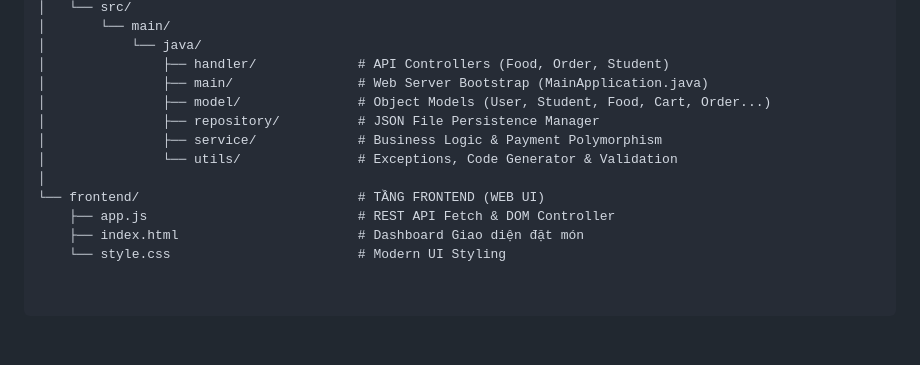
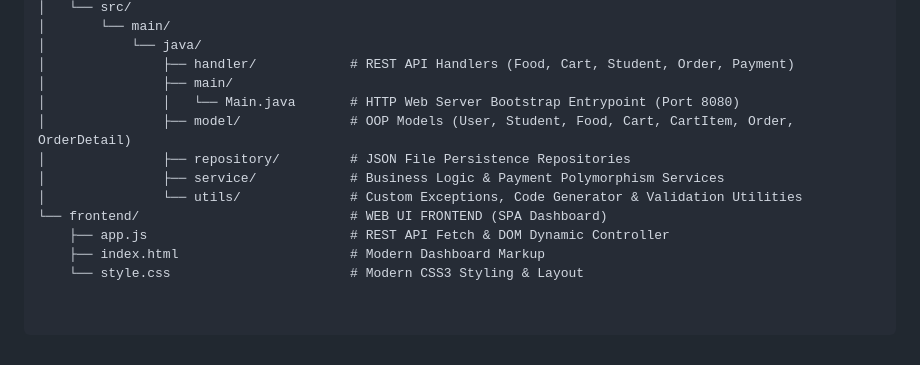
Before and after one commit to manhq071003-star/KTXFoodOrder, a Markdown page: README.md, the part around one of its changes. Drawn GitHub-style.

```diff
--- a/README.md
+++ b/README.md
@@ -58,14 +63,14 @@ KTXFoodOrder/
 │   └── src/
 │       └── main/
 │           └── java/
-│               ├── handler/             # API Controllers (Food, Order, Student)
-│               ├── main/                # Web Server Bootstrap (MainApplication.java)
-│               ├── model/               # Object Models (User, Student, Food, Cart, Order...)
-│               ├── repository/          # JSON File Persistence Manager
-│               ├── service/             # Business Logic & Payment Polymorphism
-│               └── utils/               # Exceptions, Code Generator & Validation
-│
-└── frontend/                            # TẦNG FRONTEND (WEB UI)
-    ├── app.js                           # REST API Fetch & DOM Controller
-    ├── index.html                       # Dashboard Giao diện đặt món
-    └── style.css                        # Modern UI Styling
+│               ├── handler/            # REST API Handlers (Food, Cart, Student, Order, Payment)
+│               ├── main/
+│               │   └── Main.java       # HTTP Web Server Bootstrap Entrypoint (Port 8080)
+│               ├── model/              # OOP Models (User, Student, Food, Cart, CartItem, Order, OrderDetail)
+│               ├── repository/         # JSON File Persistence Repositories
+│               ├── service/            # Business Logic & Payment Polymorphism Services
+│               └── utils/              # Custom Exceptions, Code Generator & Validation Utilities
+└── frontend/                           # WEB UI FRONTEND (SPA Dashboard)
+    ├── app.js                          # REST API Fetch & DOM Dynamic Controller
+    ├── index.html                      # Modern Dashboard Markup
+    └── style.css                       # Modern CSS3 Styling & Layout
```
Also changed, not shown: other parts of README.md (+27 -22 lines).
